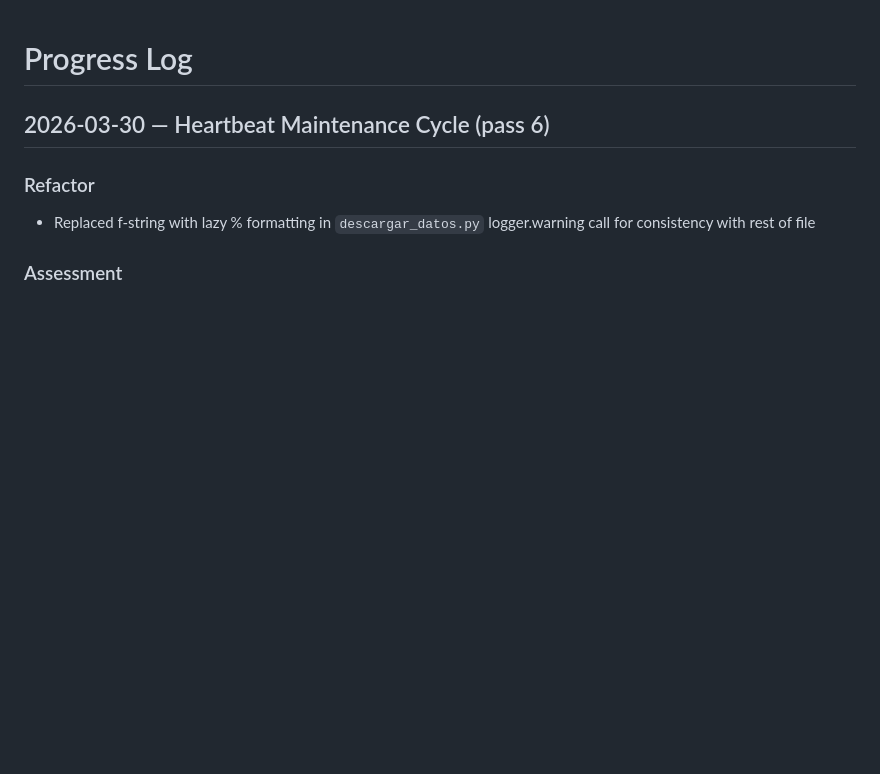
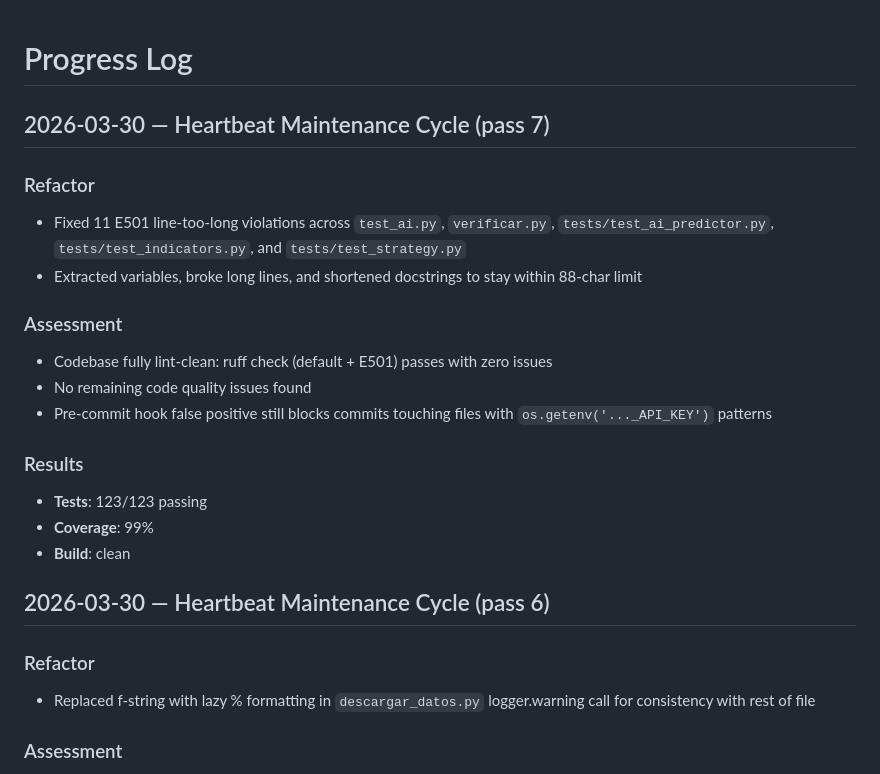
Before and after one commit to ibra1927jn/Crypto-Trading-Bot4, a Markdown page: PROGRESS.md, the part around the change. GitHub-like rendering; blank space fills up the shorter version.

Commit message:
docs(progress): log pass 7 — E501 line-too-long fixes
Co-Authored-By: Claude Opus 4.6 (1M context) <noreply@anthropic.com>

```diff
--- a/PROGRESS.md
+++ b/PROGRESS.md
@@ -1,4 +1,20 @@
 # Progress Log
+
+## 2026-03-30 — Heartbeat Maintenance Cycle (pass 7)
+
+### Refactor
+- Fixed 11 E501 line-too-long violations across `test_ai.py`, `verificar.py`, `tests/test_ai_predictor.py`, `tests/test_indicators.py`, and `tests/test_strategy.py`
+- Extracted variables, broke long lines, and shortened docstrings to stay within 88-char limit
+
+### Assessment
+- Codebase fully lint-clean: ruff check (default + E501) passes with zero issues
+- No remaining code quality issues found
+- Pre-commit hook false positive still blocks commits touching files with `os.getenv('..._API_KEY')` patterns
+
+### Results
+- **Tests**: 123/123 passing
+- **Coverage**: 99%
+- **Build**: clean
 
 ## 2026-03-30 — Heartbeat Maintenance Cycle (pass 6)
 
```
